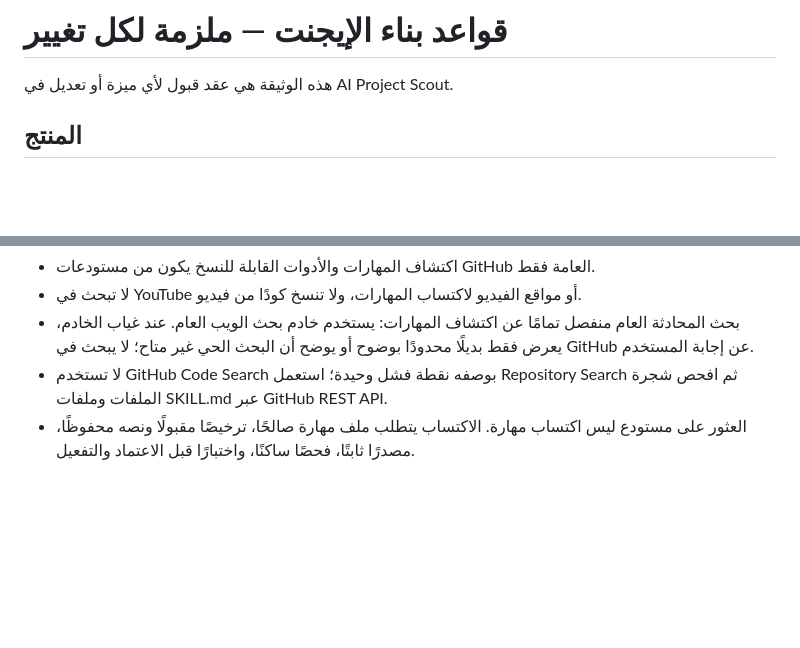
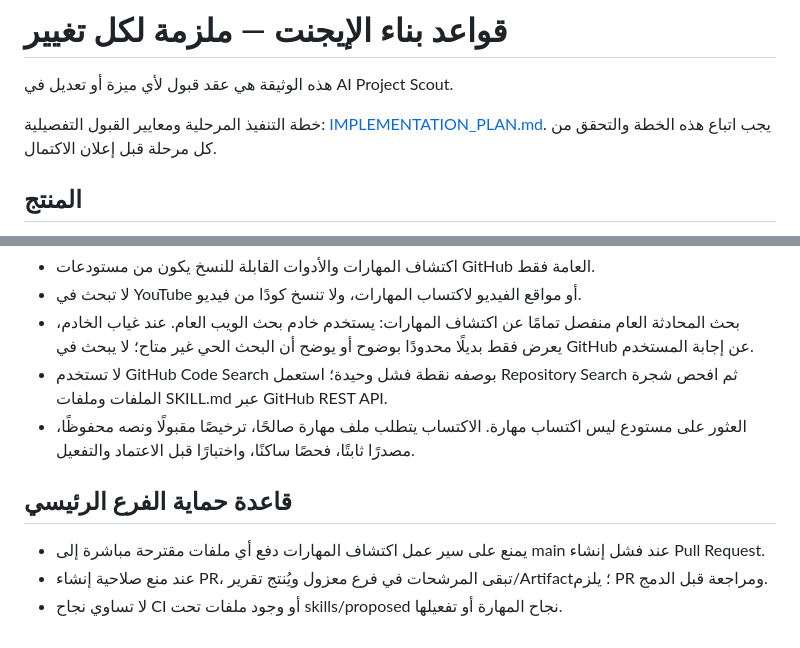
Before and after one commit to norejaberahmed-design/ai-project-scout, a Markdown page: AGENT_RULES.md, 2 parts joined by grey strips. Rendered like a GitHub page; blank space fills up the shorter version.

Commit message:
docs: enforce implementation plan and main-branch protection

```diff
--- a/AGENT_RULES.md
+++ b/AGENT_RULES.md
@@ -1,6 +1,8 @@
 # قواعد بناء الإيجنت — ملزمة لكل تغيير
 
 هذه الوثيقة هي عقد قبول لأي ميزة أو تعديل في AI Project Scout.
+
+خطة التنفيذ المرحلية ومعايير القبول التفصيلية: [IMPLEMENTATION_PLAN.md](IMPLEMENTATION_PLAN.md). يجب اتباع هذه الخطة والتحقق من كل مرحلة قبل إعلان الاكتمال.
 
 ## المنتج
 1. واجهة المستخدم النهائية محادثة واحدة بسيطة، عربية أولًا ومتوافقة مع الهاتف.
@@ -59,3 +61,8 @@ GitHub Pages يقدم واجهة ثابتة فقط؛ لا يخزن أسرارً
 - بحث المحادثة العام منفصل تمامًا عن اكتشاف المهارات: يستخدم خادم بحث الويب العام. عند غياب الخادم، يعرض فقط بديلًا محدودًا بوضوح أو يوضح أن البحث الحي غير متاح؛ لا يبحث في GitHub عن إجابة المستخدم.
 - لا تستخدم GitHub Code Search بوصفه نقطة فشل وحيدة؛ استعمل Repository Search ثم افحص شجرة الملفات وملفات SKILL.md عبر GitHub REST API.
 - العثور على مستودع ليس اكتساب مهارة. الاكتساب يتطلب ملف مهارة صالحًا، ترخيصًا مقبولًا ونصه محفوظًا، مصدرًا ثابتًا، فحصًا ساكنًا، واختبارًا قبل الاعتماد والتفعيل.
+
+## قاعدة حماية الفرع الرئيسي
+- يمنع على سير عمل اكتشاف المهارات دفع أي ملفات مقترحة مباشرة إلى main عند فشل إنشاء Pull Request.
+- عند منع صلاحية إنشاء PR، تبقى المرشحات في فرع معزول ويُنتج تقرير/Artifact؛ يلزم PR ومراجعة قبل الدمج.
+- لا تساوي نجاح CI أو وجود ملفات تحت skills/proposed نجاح المهارة أو تفعيلها.
```
